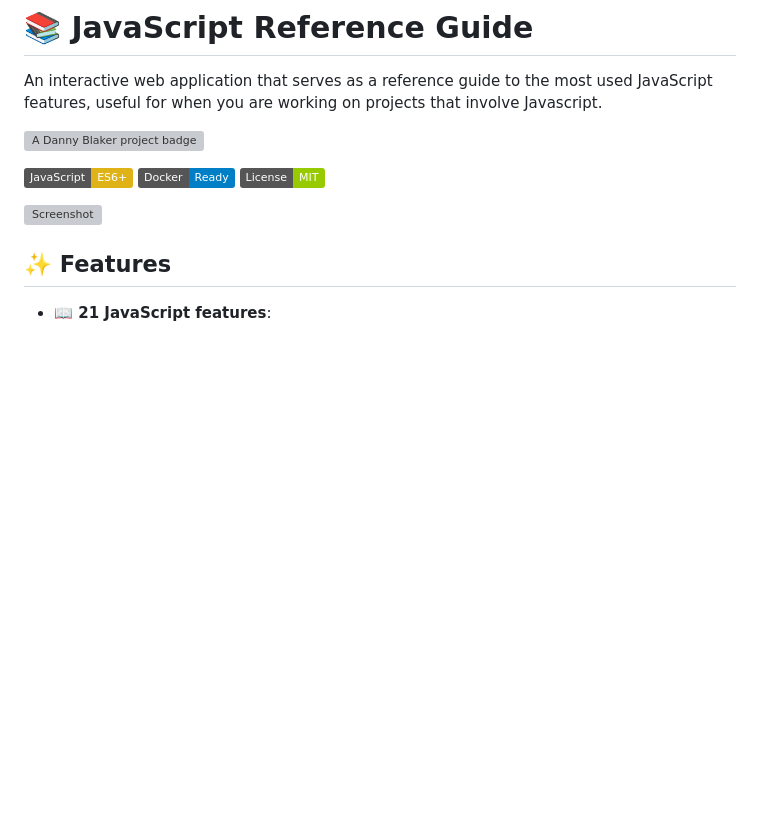
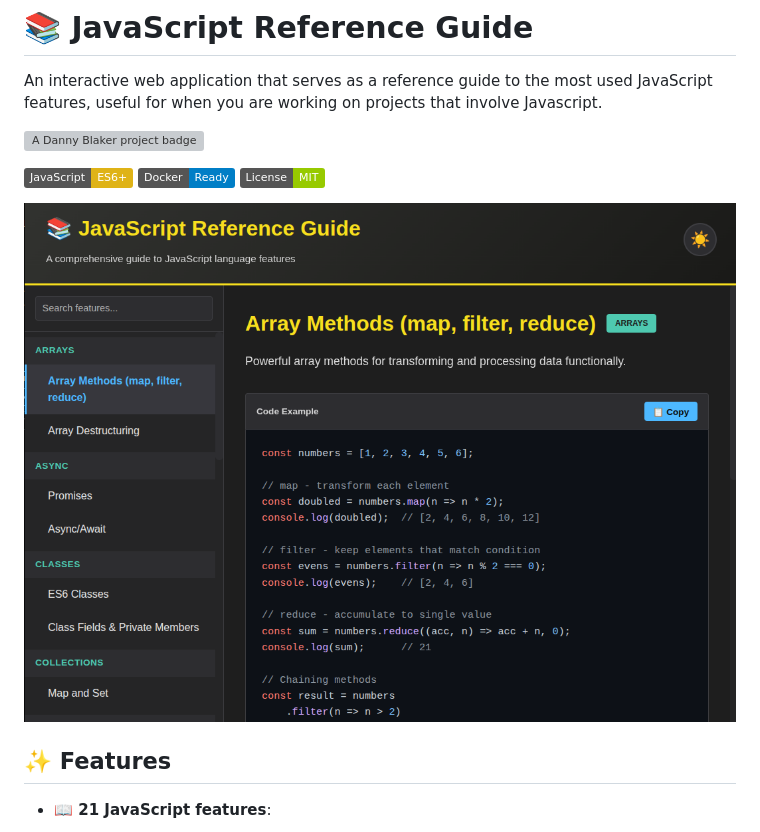
Before and after one commit to dannyblaker/interactive-javascript-reference-guide, a Markdown page: README.md, the part around the change. Rendered like a GitHub page; badges without logos; blank space fills up the shorter version; grey boxes are pictures that could not be loaded.

Commit message:
Update screenshot path in README

```diff
--- a/README.md
+++ b/README.md
@@ -8,7 +8,7 @@ An interactive web application that serves as a reference guide to the most used
 ![Docker](https://img.shields.io/badge/Docker-Ready-blue?style=flat&logo=docker)
 ![License](https://img.shields.io/badge/License-MIT-green?style=flat)
 
-![Screenshot](readme_assets/screenshot.png)
+![Screenshot](readme_assets/example_screenshot.png)
 
 ## ✨ Features
 
```
